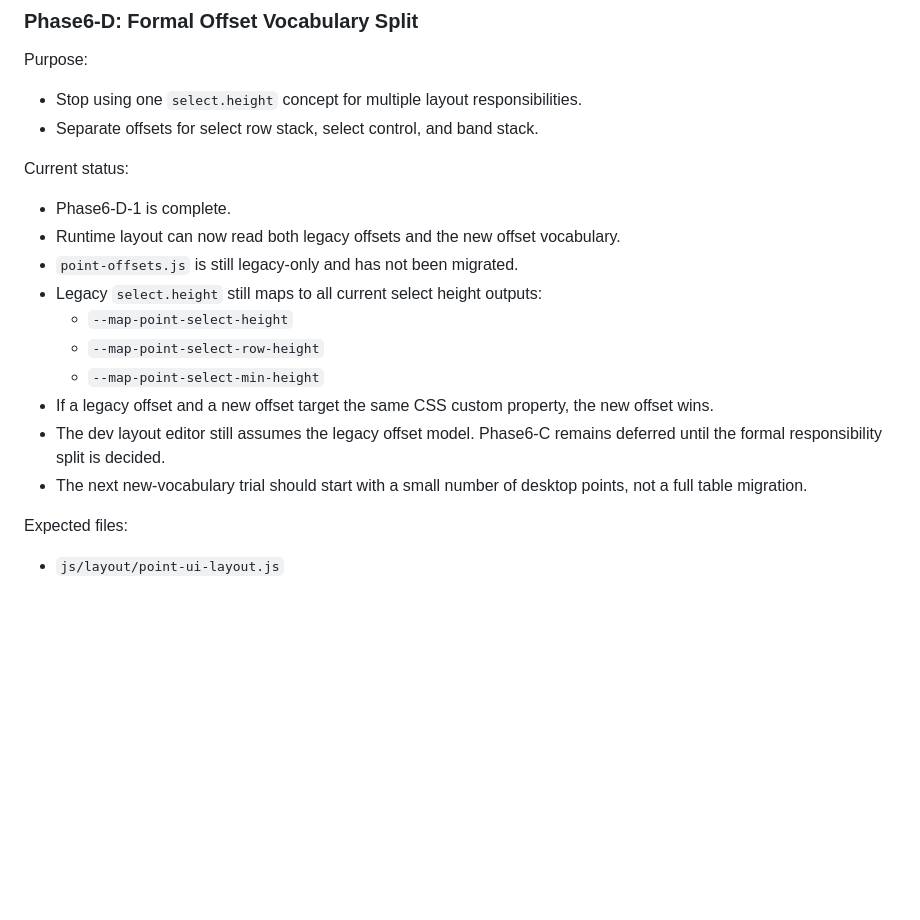
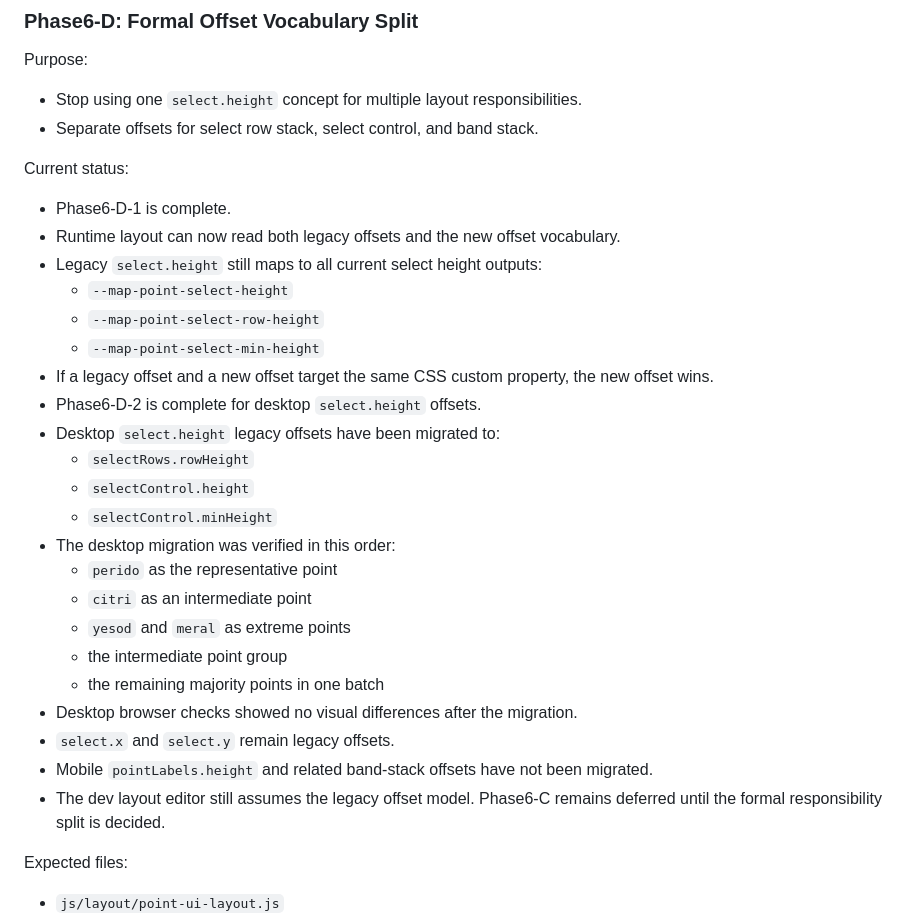
Before and after one commit to rada-w37/grand-battle-simulator, a Markdown page: docs/phase6-layout-migration-roadmap.md, the part around the change. GitHub-like rendering; blank space fills up the shorter version.

Commit message:
docs: document desktop select height migration

```diff
--- a/docs/phase6-layout-migration-roadmap.md
+++ b/docs/phase6-layout-migration-roadmap.md
@@ -184,17 +184,29 @@ Current status:
 
 - Phase6-D-1 is complete.
 - Runtime layout can now read both legacy offsets and the new offset vocabulary.
-- `point-offsets.js` is still legacy-only and has not been migrated.
 - Legacy `select.height` still maps to all current select height outputs:
   - `--map-point-select-height`
   - `--map-point-select-row-height`
   - `--map-point-select-min-height`
 - If a legacy offset and a new offset target the same CSS custom property, the
   new offset wins.
+- Phase6-D-2 is complete for desktop `select.height` offsets.
+- Desktop `select.height` legacy offsets have been migrated to:
+  - `selectRows.rowHeight`
+  - `selectControl.height`
+  - `selectControl.minHeight`
+- The desktop migration was verified in this order:
+  - `perido` as the representative point
+  - `citri` as an intermediate point
+  - `yesod` and `meral` as extreme points
+  - the intermediate point group
+  - the remaining majority points in one batch
+- Desktop browser checks showed no visual differences after the migration.
+- `select.x` and `select.y` remain legacy offsets.
+- Mobile `pointLabels.height` and related band-stack offsets have not been
+  migrated.
 - The dev layout editor still assumes the legacy offset model. Phase6-C remains
   deferred until the formal responsibility split is decided.
-- The next new-vocabulary trial should start with a small number of desktop
-  points, not a full table migration.
 
 Expected files:
 
```
